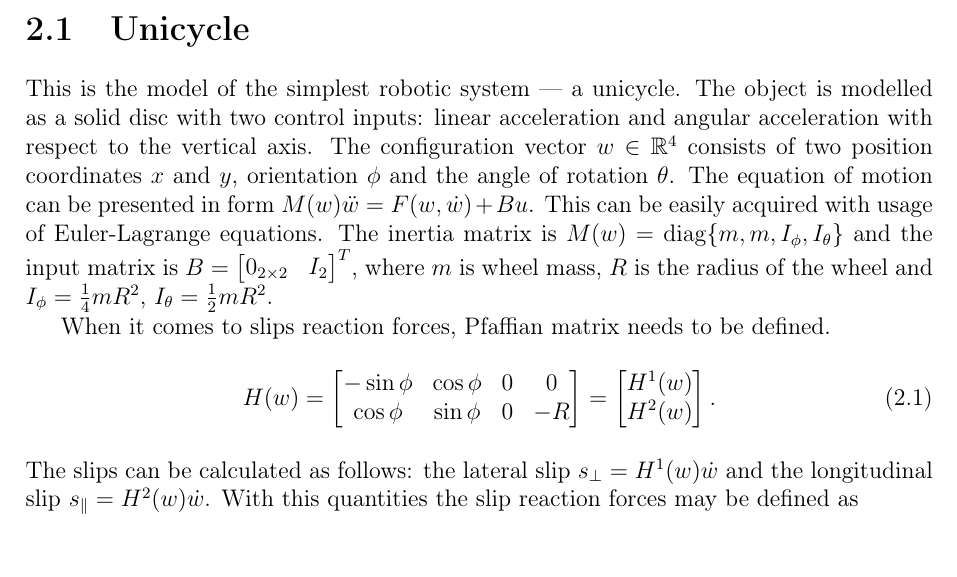
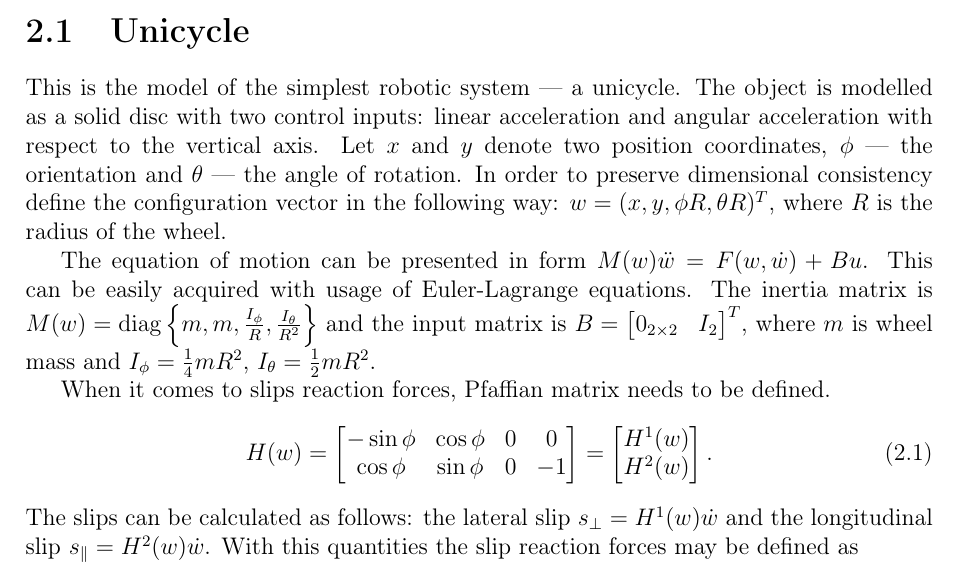
Before and after one commit to pawelbogner/mgr, a LaTeX thesis (doc/thesis.tex, which reads doc/model.tex): part of page 7 of 19, cut so that both start at the same text. Compiled offline with LaTeX, dvips and Ghostscript.

Commit message:
poprawka modelu monocykla - zgodność wymiarów

```diff
--- a/doc/model.tex
+++ b/doc/model.tex
@@ -2,15 +2,24 @@
 \label{ch:model}
 In this thesis two different models will be taken into consideration: the unicycle model with system dynamics and RobRex mobile manipulator with platform dynamics and arm kinematics.
 \section{Unicycle}
-This is the model of the simplest robotic system --- a unicycle. The object is modelled as a solid disc with two control inputs: linear acceleration and angular acceleration with respect to the vertical axis. The configuration vector $w\in \mathbb{R}^4$ consists of two position coordinates $x$ and $y$, orientation $\phi$ and the angle of rotation $\theta$. The equation of motion can be presented in form $M(w)\ddot w =F(w, \dot w)+Bu$. This can be easily acquired with usage of Euler-Lagrange equations. The inertia matrix is $M(w)=\mathrm{diag}\{m, m, I_\phi, I_\theta\}$ and the input matrix is $B=\begin{bmatrix}
+This is the model of the simplest robotic system --- a unicycle.
+The object is modelled as a solid disc with two control inputs:
+linear acceleration and angular acceleration with respect to the vertical axis.
+Let $x$ and $y$ denote two position coordinates, $\phi$ --- the orientation
+and $\theta$ --- the angle of rotation.
+In order to preserve dimensional consistency define the configuration vector in the following way:
+$w = (x, y, \phi R, \theta R)^T$, where $R$ is the radius of the wheel.
+
+The equation of motion can be presented
+in form $M(w)\ddot w =F(w, \dot w)+Bu$. This can be easily acquired with usage of Euler-Lagrange equations. The inertia matrix is $M(w)=\mathrm{diag}\left\{m, m, \frac{I_\phi}{R}, \frac{I_\theta}{R^2}\right\}$ and the input matrix is $B=\begin{bmatrix}
 0_{2 \times 2} & I_2
-\end{bmatrix}^T$, where $m$ is wheel mass, $R$ is the radius of the wheel and $I_\phi=\frac{1}{4}mR^2$, $I_\theta=\frac{1}{2}mR^2$.
+\end{bmatrix}^T$, where $m$ is wheel mass and $I_\phi=\frac{1}{4}mR^2$, $I_\theta=\frac{1}{2}mR^2$.
 
 When it comes to slips reaction forces, Pfaffian matrix needs to be defined.
 \begin{equation}
 H(w)=\begin{bmatrix}
 -\sin\phi & \cos\phi & 0 & 0\\
-\cos\phi & \sin\phi & 0 & -R
+\cos\phi & \sin\phi & 0 & -1
 \end{bmatrix}=\begin{bmatrix}
 H^1(w)\\
 H^2(w)
```
